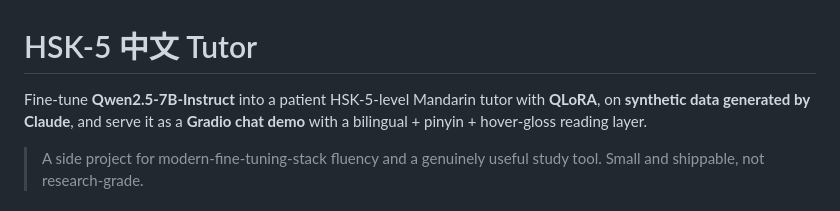
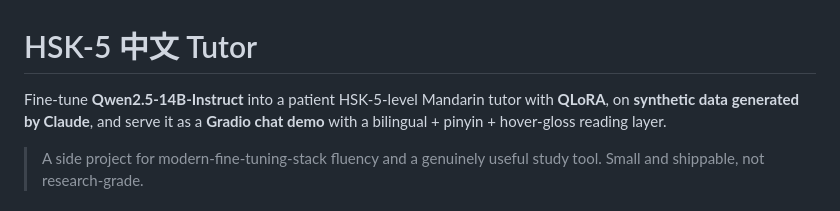
Before and after one commit to richfxu-ops/chinese-tutor, a Markdown page: README.md, the part around the change. Rendered like a GitHub page.

```diff
--- a/README.md
+++ b/README.md
@@ -1,6 +1,6 @@
 # HSK-5 中文 Tutor
 
-Fine-tune **Qwen2.5-7B-Instruct** into a patient HSK-5-level Mandarin tutor with **QLoRA**, on **synthetic data generated by Claude**, and serve it as a **Gradio chat demo** with a bilingual + pinyin + hover-gloss reading layer.
+Fine-tune **Qwen2.5-14B-Instruct** into a patient HSK-5-level Mandarin tutor with **QLoRA**, on **synthetic data generated by Claude**, and serve it as a **Gradio chat demo** with a bilingual + pinyin + hover-gloss reading layer.
 
 > A side project for modern-fine-tuning-stack fluency and a genuinely useful study tool. Small and shippable, not research-grade.
 
```
